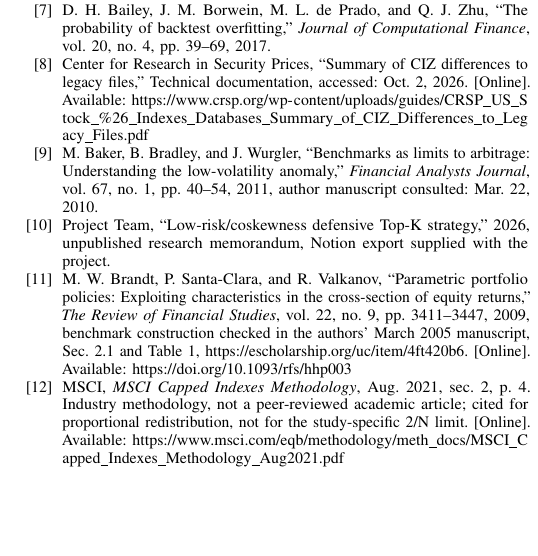
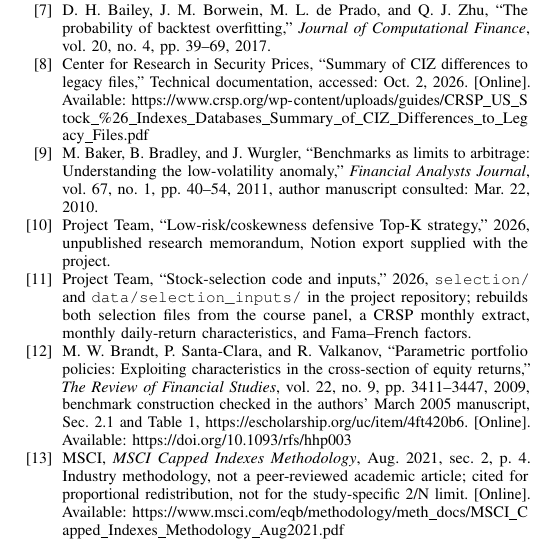
Before and after one commit to swp-wooki/INE3083_FALL_2026-Term-Project_Team-4, a LaTeX paper (paper/main.tex): part of one column of page 25 of 26, cut so that both start at the same text, the shorter picture padded with empty space. Compiled offline with pdfLaTeX.

Commit message:
참고문헌에 선정 코드 항목 추가
선정 코드와 입력이 레포의 selection/와 data/selection_inputs/에 올라갔으므로, 원고에서 Notion 메모 대신 이 코드를 근거로 인용할 수 있도록 참고문헌 항목(selectioncode)을 추가했다. 이후 커밋들이 이 항목을 인용한다.

Co-Authored-By: Claude Opus 5.5 <noreply@anthropic.com>

```diff
--- a/paper/main.tex
+++ b/paper/main.tex
@@ -2385,6 +2385,12 @@
 {Project Team}, ``Low-risk/coskewness defensive {Top-K} strategy,'' 2026,
   unpublished research memorandum, Notion export supplied with the project.
 
+\bibitem{selectioncode}
+{Project Team}, ``Stock-selection code and inputs,'' 2026, \texttt{selection/}
+  and \texttt{data/selection\_inputs/} in the project repository; rebuilds both
+  selection files from the course panel, a CRSP monthly extract, monthly
+  daily-return characteristics, and Fama--French factors.
+
 \bibitem{brandtppp}
 \BIBentryALTinterwordspacing
 M.~W. Brandt, P.~Santa-Clara, and R.~Valkanov, ``Parametric portfolio policies:
```
Also changed, not shown: paper/references.bib (+8 -0 lines), paper/references.bbl.
